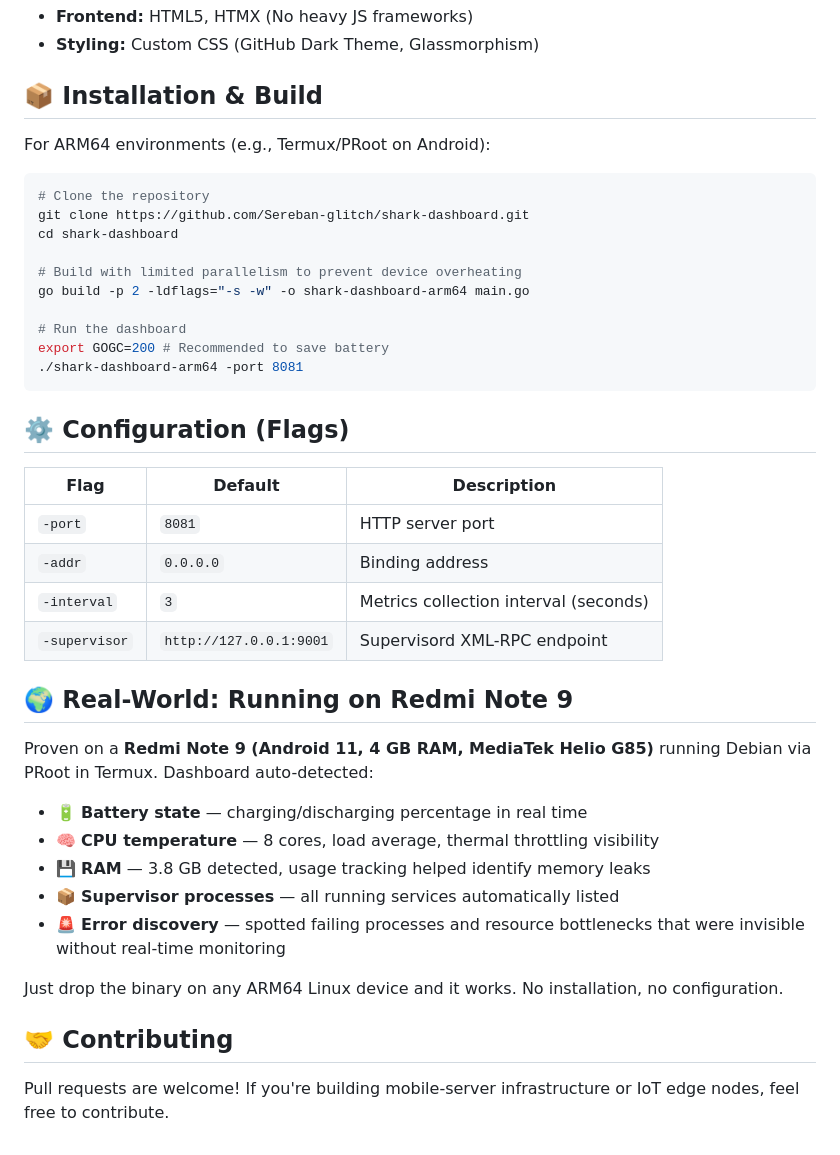
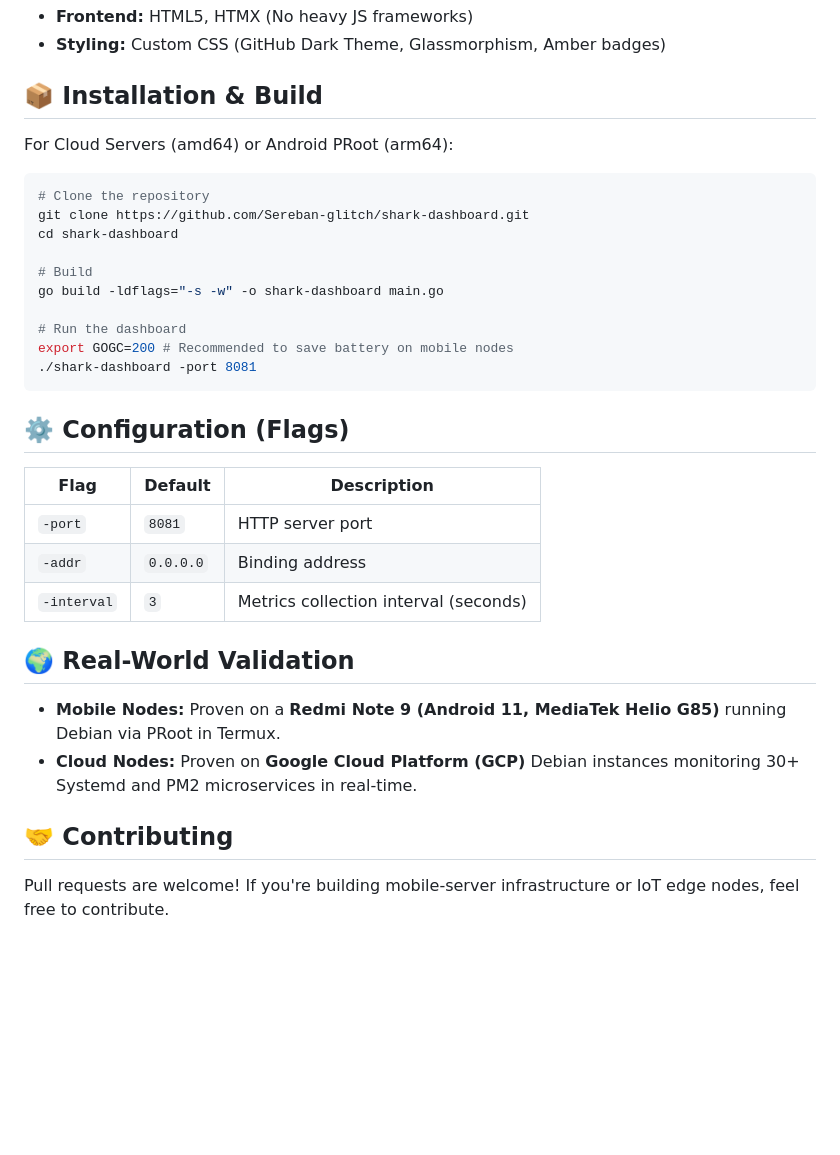
Before and after one commit to Sereban-glitch/shark-dashboard, a Markdown page: README.md, the part around one of its changes. GitHub-like rendering; blank space fills up the shorter version.

````diff
--- a/README.md
+++ b/README.md
@@ -46,43 +47,33 @@ Traditional monitoring tools are too heavy for mobile-as-a-server setups (like A
 - **Frontend:** HTML5, HTMX (No heavy JS frameworks)
-- **Styling:** Custom CSS (GitHub Dark Theme, Glassmorphism)
+- **Styling:** Custom CSS (GitHub Dark Theme, Glassmorphism, Amber badges)
 
 ## 📦 Installation & Build
 
-For ARM64 environments (e.g., Termux/PRoot on Android):
+For Cloud Servers (amd64) or Android PRoot (arm64):
 
 ```bash
 # Clone the repository
 git clone https://github.com/Sereban-glitch/shark-dashboard.git
 cd shark-dashboard
 
-# Build with limited parallelism to prevent device overheating
-go build -p 2 -ldflags="-s -w" -o shark-dashboard-arm64 main.go
+# Build
+go build -ldflags="-s -w" -o shark-dashboard main.go
 
 # Run the dashboard
-export GOGC=200 # Recommended to save battery
-./shark-dashboard-arm64 -port 8081
+export GOGC=200 # Recommended to save battery on mobile nodes
+./shark-dashboard -port 8081
 ```
 
 ## ⚙️ Configuration (Flags)
-
 | Flag | Default | Description |
 |------|---------|-------------|
 | `-port` | `8081` | HTTP server port |
 | `-addr` | `0.0.0.0` | Binding address |
 | `-interval` | `3` | Metrics collection interval (seconds) |
-| `-supervisor` | `http://127.0.0.1:9001` | Supervisord XML-RPC endpoint |
 
-## 🌍 Real-World: Running on Redmi Note 9
-
-Proven on a **Redmi Note 9 (Android 11, 4 GB RAM, MediaTek Helio G85)** running Debian via PRoot in Termux. Dashboard auto-detected:
-- 🔋 **Battery state** — charging/discharging percentage in real time
-- 🧠 **CPU temperature** — 8 cores, load average, thermal throttling visibility
-- 💾 **RAM** — 3.8 GB detected, usage tracking helped identify memory leaks
-- 📦 **Supervisor processes** — all running services automatically listed
-- 🚨 **Error discovery** — spotted failing processes and resource bottlenecks that were invisible without real-time monitoring
-
-Just drop the binary on any ARM64 Linux device and it works. No installation, no configuration.
+## 🌍 Real-World Validation
+- **Mobile Nodes:** Proven on a **Redmi Note 9 (Android 11, MediaTek Helio G85)** running Debian via PRoot in Termux.
+- **Cloud Nodes:** Proven on **Google Cloud Platform (GCP)** Debian instances monitoring 30+ Systemd and PM2 microservices in real-time.
 
 ## 🤝 Contributing
-
 Pull requests are welcome! If you're building mobile-server infrastructure or IoT edge nodes, feel free to contribute.
````
Also changed, not shown: other parts of README.md (+21 -20 lines), assets/extra_1.jpg (added), assets/extra_2.jpg (added), 8 other files.
